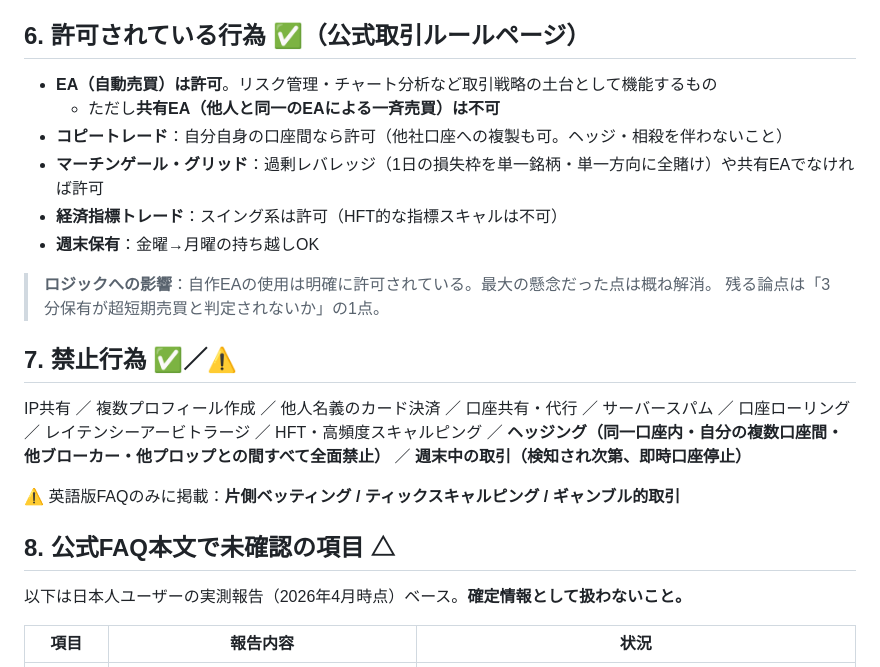
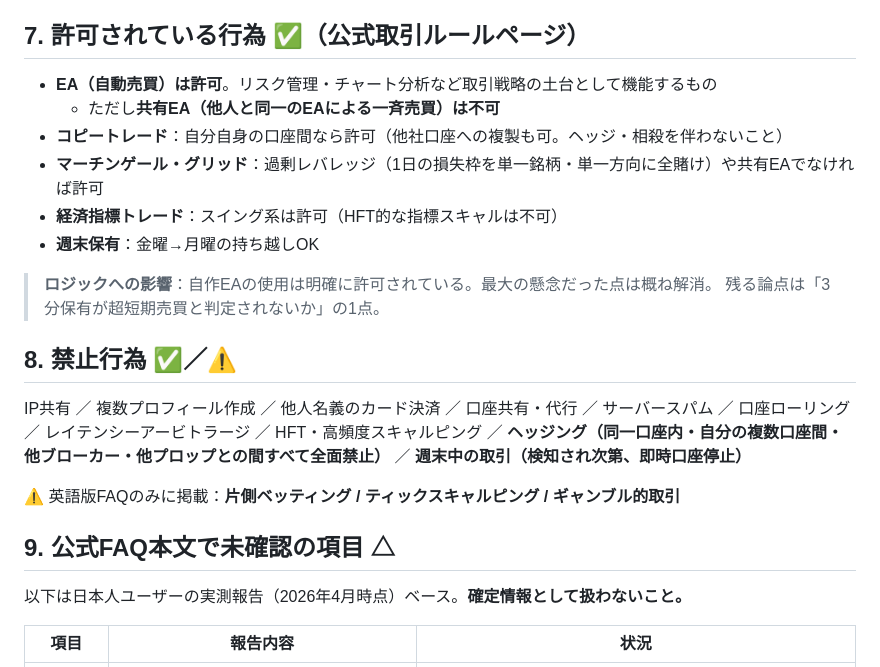
Before and after one commit to hosomisugitahosomi-debug/tyane-dash, a Markdown page: docs/fundedelite-rules.md, the part around one of its changes. Rendered like a GitHub page.

```diff
--- a/docs/fundedelite-rules.md
+++ b/docs/fundedelite-rules.md
@@ -102,7 +121,7 @@ DLL＝日次ドローダウン、MLL＝最大ドローダウン。それぞれ**
 - **出金サイクルがリセット**。3回目の出金でソフトブリーチ→受験料返金の権利を失い振り出しに。違反なしの出金を3回完了して復活
 - 通知後も違反が続くと口座リセット・累積利益没収の可能性
 
-## 6. 許可されている行為 ✅（公式取引ルールページ）
+## 7. 許可されている行為 ✅（公式取引ルールページ）
 
 - **EA（自動売買）は許可**。リスク管理・チャート分析など取引戦略の土台として機能するもの
   - ただし**共有EA（他人と同一のEAによる一斉売買）は不可**
@@ -114,7 +133,7 @@ DLL＝日次ドローダウン、MLL＝最大ドローダウン。それぞれ**
 > **ロジックへの影響**：自作EAの使用は明確に許可されている。最大の懸念だった点は概ね解消。
 > 残る論点は「3分保有が超短期売買と判定されないか」の1点。
 
-## 7. 禁止行為 ✅／⚠️
+## 8. 禁止行為 ✅／⚠️
 
 IP共有 ／ 複数プロフィール作成 ／ 他人名義のカード決済 ／ 口座共有・代行 ／ サーバースパム ／
 口座ローリング ／ レイテンシーアービトラージ ／ HFT・高頻度スキャルピング ／
@@ -123,7 +142,7 @@ IP共有 ／ 複数プロフィール作成 ／ 他人名義のカード決済
 
 ⚠️ 英語版FAQのみに掲載：**片側ベッティング / ティックスキャルピング / ギャンブル的取引**
 
-## 8. 公式FAQ本文で未確認の項目 △
+## 9. 公式FAQ本文で未確認の項目 △
 
 以下は日本人ユーザーの実測報告（2026年4月時点）ベース。**確定情報として扱わないこと。**
 
```
Also changed, not shown: other parts of docs/fundedelite-rules.md (+34 -5 lines), docs/questions-to-fundedelite.md (+1 -2 lines), sessions/01-binary-logic/NOTES.md (+11 -0 lines).
